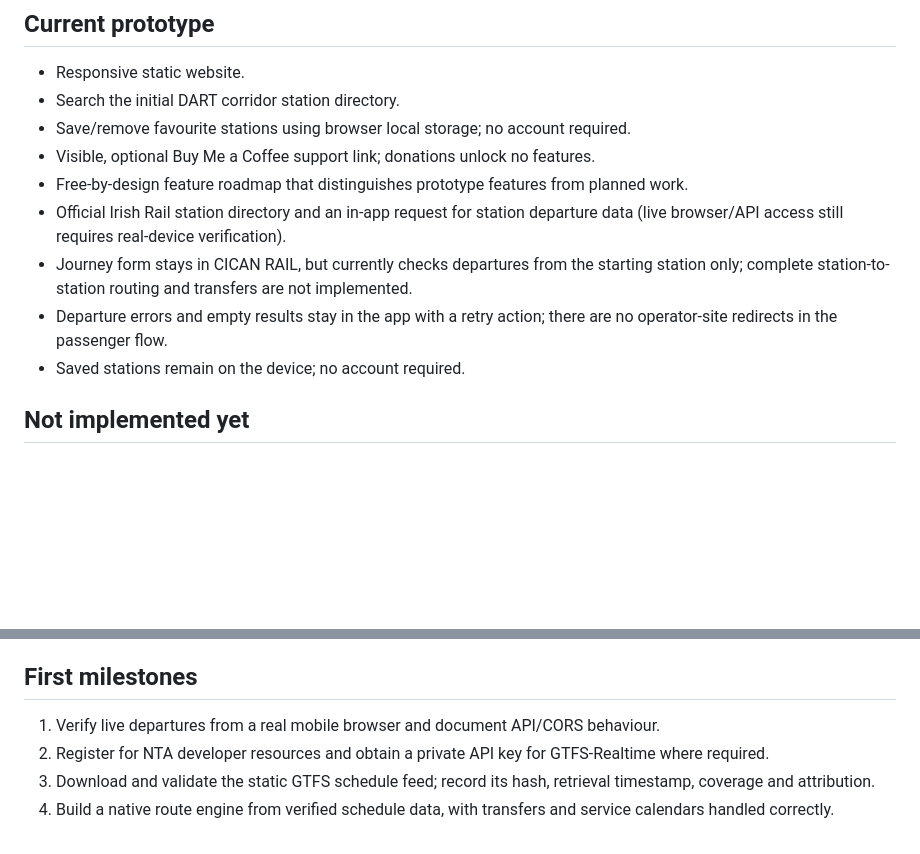
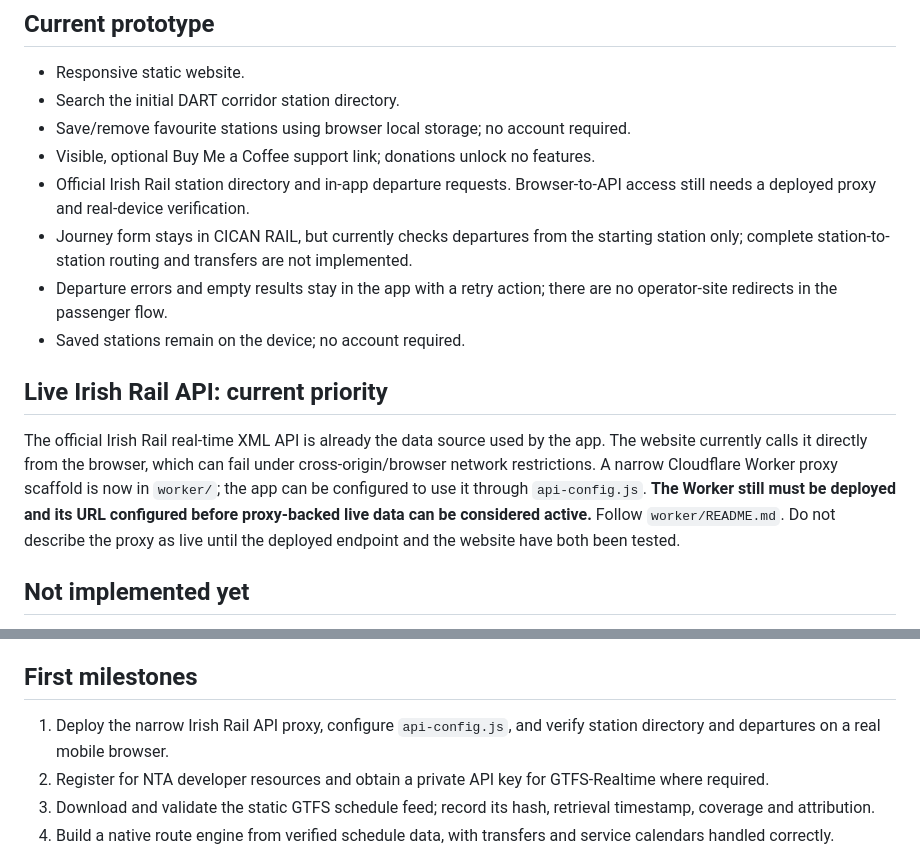
Before and after one commit to CicanGeorgeAlin/cican-rail, a Markdown page: README.md, 2 parts joined by grey strips. Drawn GitHub-style; blank space fills up the shorter version.

Commit message:
Document Irish Rail API proxy as the live-data priority

```diff
--- a/README.md
+++ b/README.md
@@ -9,11 +9,13 @@ CICAN RAIL is an independent, free-first railway information project starting wi
 - Search the initial DART corridor station directory.
 - Save/remove favourite stations using browser local storage; no account required.
 - Visible, optional Buy Me a Coffee support link; donations unlock no features.
-- Free-by-design feature roadmap that distinguishes prototype features from planned work.
-- Official Irish Rail station directory and an in-app request for station departure data (live browser/API access still requires real-device verification).
+- Official Irish Rail station directory and in-app departure requests. Browser-to-API access still needs a deployed proxy and real-device verification.
 - Journey form stays in CICAN RAIL, but currently checks departures from the starting station only; complete station-to-station routing and transfers are not implemented.
 - Departure errors and empty results stay in the app with a retry action; there are no operator-site redirects in the passenger flow.
 - Saved stations remain on the device; no account required.
+
+## Live Irish Rail API: current priority
+The official Irish Rail real-time XML API is already the data source used by the app. The website currently calls it directly from the browser, which can fail under cross-origin/browser network restrictions. A narrow Cloudflare Worker proxy scaffold is now in `worker/`; the app can be configured to use it through `api-config.js`. **The Worker still must be deployed and its URL configured before proxy-backed live data can be considered active.** Follow `worker/README.md`. Do not describe the proxy as live until the deployed endpoint and the website have both been tested.
 
 ## Not implemented yet
 A complete native station-to-station timetable/route engine, verified browser access to live departures, NTA GTFS-Realtime integration, vehicle positions, service alerts, walking directions, notifications, offline timetables, ticketing and Android distribution.
@@ -26,7 +28,7 @@ We will study public feature descriptions, user needs and publicly available rev
 CICAN RAIL aims to keep essential passenger features free: station search, saved stations/journeys, journey planning, departures and core service information. Planned convenience features such as alerts, offline access and richer journey tools are not presented as complete until implemented and tested. Optional donations at https://buymeacoffee.com/cican support development; they do not unlock features. We build original functionality and respect third-party data licences and terms rather than copying competitors’ proprietary code or bypassing paid services.
 
 ## First milestones
-1. Verify live departures from a real mobile browser and document API/CORS behaviour.
+1. Deploy the narrow Irish Rail API proxy, configure `api-config.js`, and verify station directory and departures on a real mobile browser.
 2. Register for NTA developer resources and obtain a private API key for GTFS-Realtime where required.
 3. Download and validate the static GTFS schedule feed; record its hash, retrieval timestamp, coverage and attribution.
 4. Build a native route engine from verified schedule data, with transfers and service calendars handled correctly.
```
